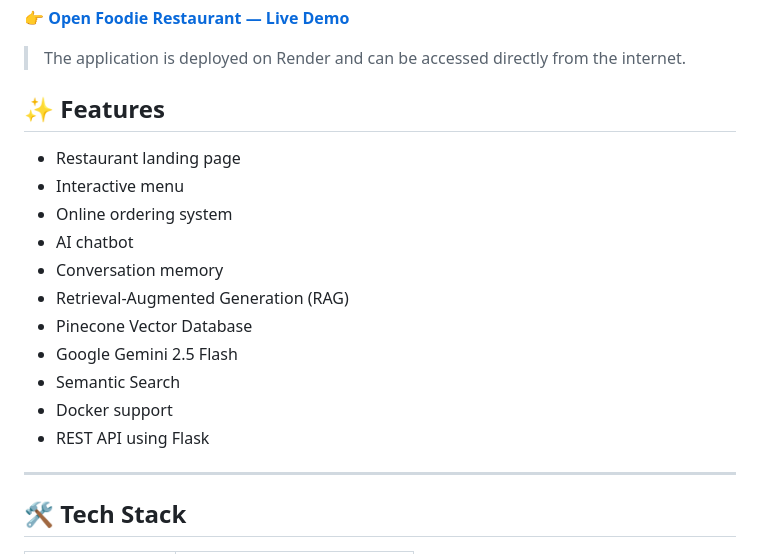
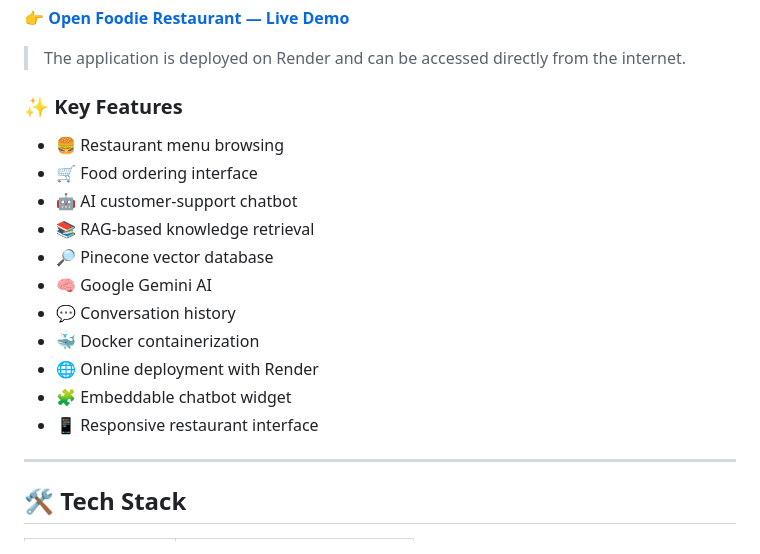
Before and after one commit to Hozayfa-Ahsan/smart-restaurant, a Markdown page: README.md, the part around the change. Rendered like a GitHub page.

Commit message:
Improve README with project features and screenshots

```diff
--- a/README.md
+++ b/README.md
@@ -31,19 +31,19 @@ Try the fully deployed restaurant website and AI chatbot:
 > The application is deployed on Render and can be accessed directly from the internet.
 
 
-## ✨ Features
+### ✨ Key Features
 
-- Restaurant landing page
-- Interactive menu
-- Online ordering system
-- AI chatbot
-- Conversation memory
-- Retrieval-Augmented Generation (RAG)
-- Pinecone Vector Database
-- Google Gemini 2.5 Flash
-- Semantic Search
-- Docker support
-- REST API using Flask
+- 🍔 Restaurant menu browsing
+- 🛒 Food ordering interface
+- 🤖 AI customer-support chatbot
+- 📚 RAG-based knowledge retrieval
+- 🔎 Pinecone vector database
+- 🧠 Google Gemini AI
+- 💬 Conversation history
+- 🐳 Docker containerization
+- 🌐 Online deployment with Render
+- 🧩 Embeddable chatbot widget
+- 📱 Responsive restaurant interface
 
 ---
 
```
